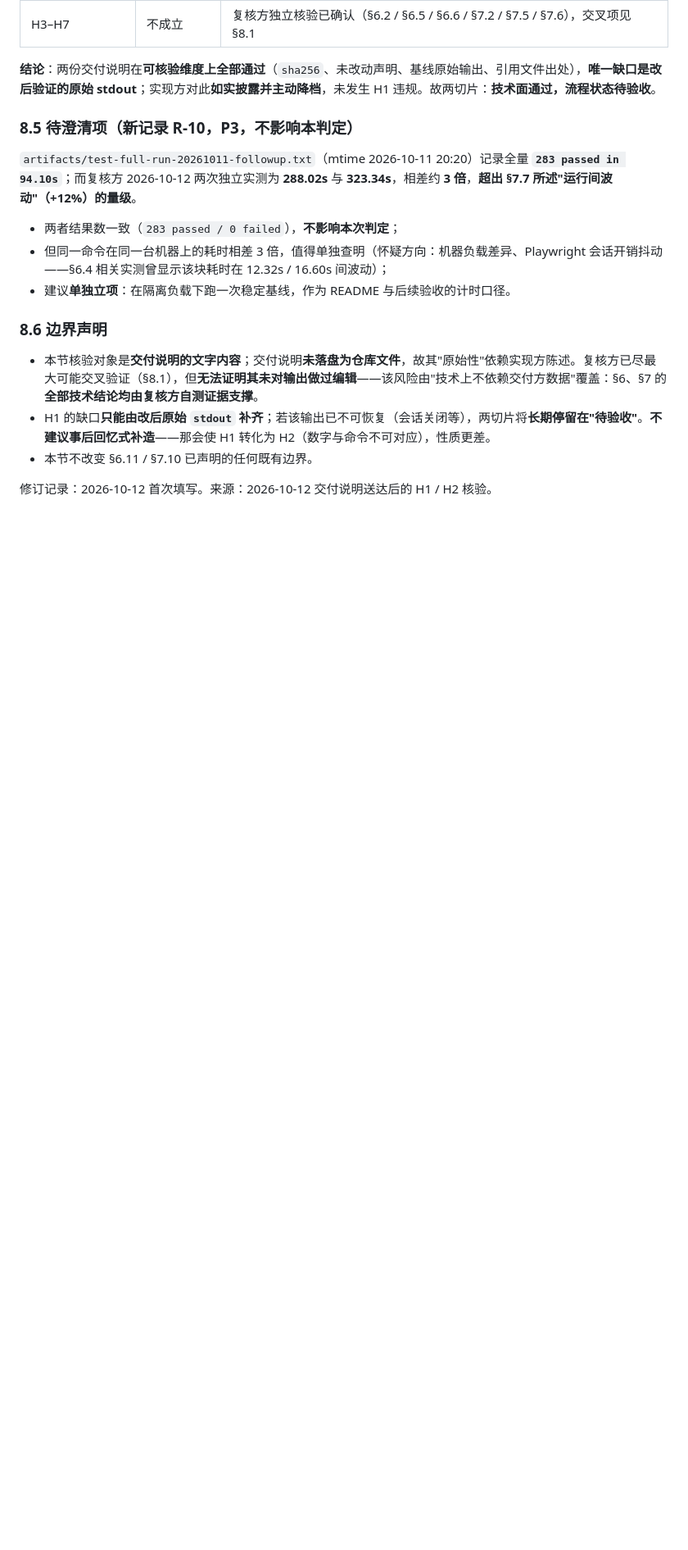
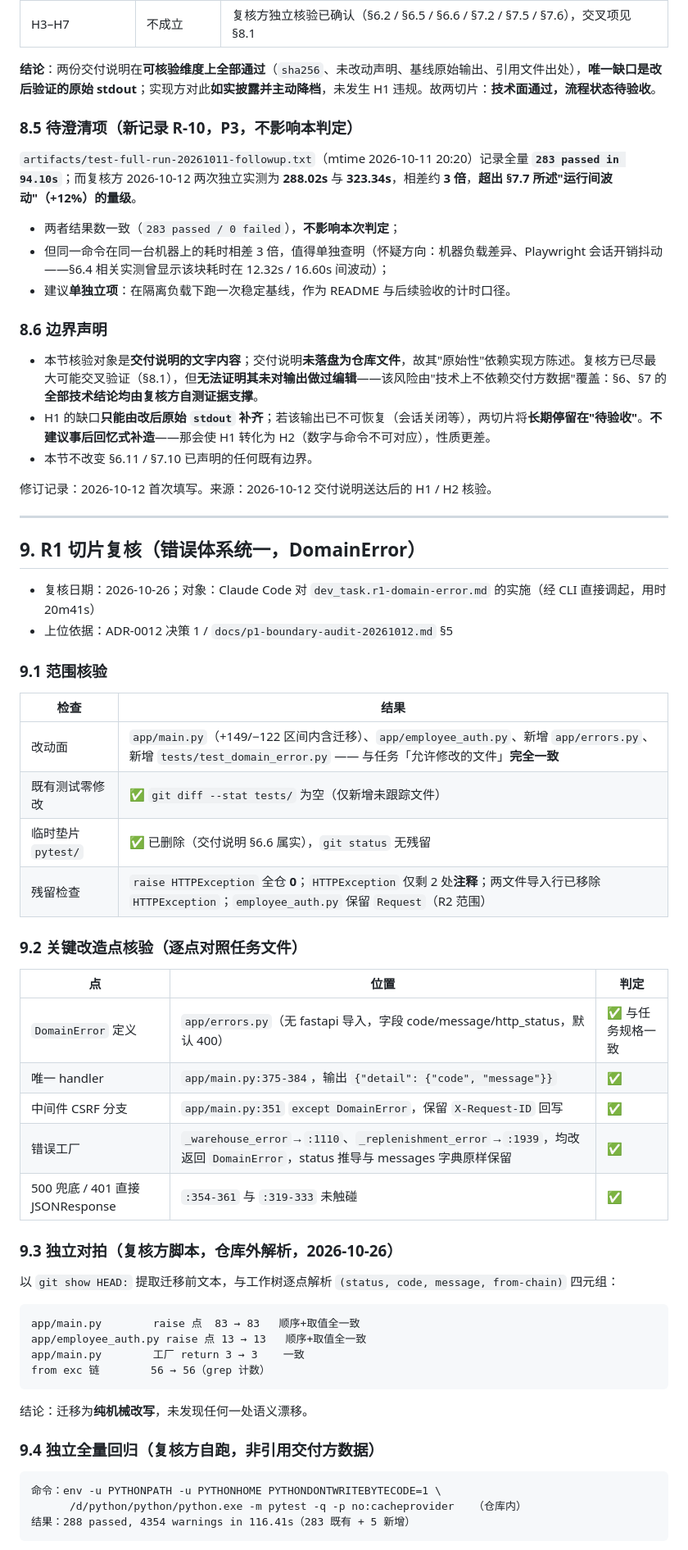
Before and after one commit to barbba-287/4-dianshang, a Markdown page: docs/review-checklist-20261011.md, the part around one of its changes. Shown at 82% size. Drawn GitHub-style; blank space fills up the shorter version.

Commit message:
文档：R1 切片复核结论（§9）
- 范围/关键改造点/独立对拍/独立全量四项核验均通过，R1 关闭，P1 项 7 达成（现为 4.5/7）

- 新增 R-15（会话注入 PYTHONPATH 垫片劫持 pytest 清理阶段，验证命令需 env -u PYTHONPATH）、R-16（仓库外 except HTTPException 消费者属 Unknown）

````diff
--- a/docs/review-checklist-20261011.md
+++ b/docs/review-checklist-20261011.md
@@ -568,3 +568,51 @@ $ cd D:/ai/dianshang && PYTHONDONTWRITEBYTECODE=1 "D:/python/python/python.exe"
 - 本节不改变 §6.11 / §7.10 已声明的任何既有边界。
 
 修订记录：2026-10-12 首次填写。来源：2026-10-12 交付说明送达后的 H1 / H2 核验。
+
+---
+
+## 9. R1 切片复核（错误体系统一，DomainError）
+
+- 复核日期：2026-10-26；对象：Claude Code 对 `dev_task.r1-domain-error.md` 的实施（经 CLI 直接调起，用时 20m41s）
+- 上位依据：ADR-0012 决策 1 / `docs/p1-boundary-audit-20261012.md` §5
+
+### 9.1 范围核验
+
+| 检查 | 结果 |
+|---|---|
+| 改动面 | `app/main.py`（+149/−122 区间内含迁移）、`app/employee_auth.py`、新增 `app/errors.py`、新增 `tests/test_domain_error.py` —— 与任务「允许修改的文件」**完全一致** |
+| 既有测试零修改 | ✅ `git diff --stat tests/` 为空（仅新增未跟踪文件） |
+| 临时垫片 `pytest/` | ✅ 已删除（交付说明 §6.6 属实），`git status` 无残留 |
+| 残留检查 | `raise HTTPException` 全仓 **0**；`HTTPException` 仅剩 2 处**注释**；两文件导入行已移除 `HTTPException`；`employee_auth.py` 保留 `Request`（R2 范围） |
+
+### 9.2 关键改造点核验（逐点对照任务文件）
+
+| 点 | 位置 | 判定 |
+|---|---|---|
+| `DomainError` 定义 | `app/errors.py`（无 fastapi 导入，字段 code/message/http_status，默认 400） | ✅ 与任务规格一致 |
+| 唯一 handler | `app/main.py:375-384`，输出 `{"detail": {"code", "message"}}` | ✅ |
+| 中间件 CSRF 分支 | `app/main.py:351` `except DomainError`，保留 `X-Request-ID` 回写 | ✅ |
+| 错误工厂 | `_warehouse_error`→`:1110`、`_replenishment_error`→`:1939`，均改返回 `DomainError`，status 推导与 messages 字典原样保留 | ✅ |
+| 500 兜底 / 401 直接 JSONResponse | `:354-361` 与 `:319-333` 未触碰 | ✅ |
+
+### 9.3 独立对拍（复核方脚本，仓库外解析，2026-10-26）
+
+以 `git show HEAD:` 提取迁移前文本，与工作树逐点解析 `(status, code, message, from-chain)` 四元组：
+
+```text
+app/main.py        raise 点  83 → 83   顺序+取值全一致
+app/employee_auth.py raise 点 13 → 13   顺序+取值全一致
+app/main.py        工厂 return 3 → 3    一致
+from exc 链        56 → 56（grep 计数）
+```
+
+结论：迁移为**纯机械改写**，未发现任何一处语义漂移。
+
+### 9.4 独立全量回归（复核方自跑，非引用交付方数据）
+
+```text
+命令：env -u PYTHONPATH -u PYTHONHOME PYTHONDONTWRITEBYTECODE=1 \
+      /d/python/python/python.exe -m pytest -q -p no:cacheprovider   （仓库内）
+结果：288 passed, 4354 warnings in 116.41s（283 既有 + 5 新增）
+```
+
````
Also changed, not shown: other parts of docs/review-checklist-20261011.md (+16 -0 lines).
